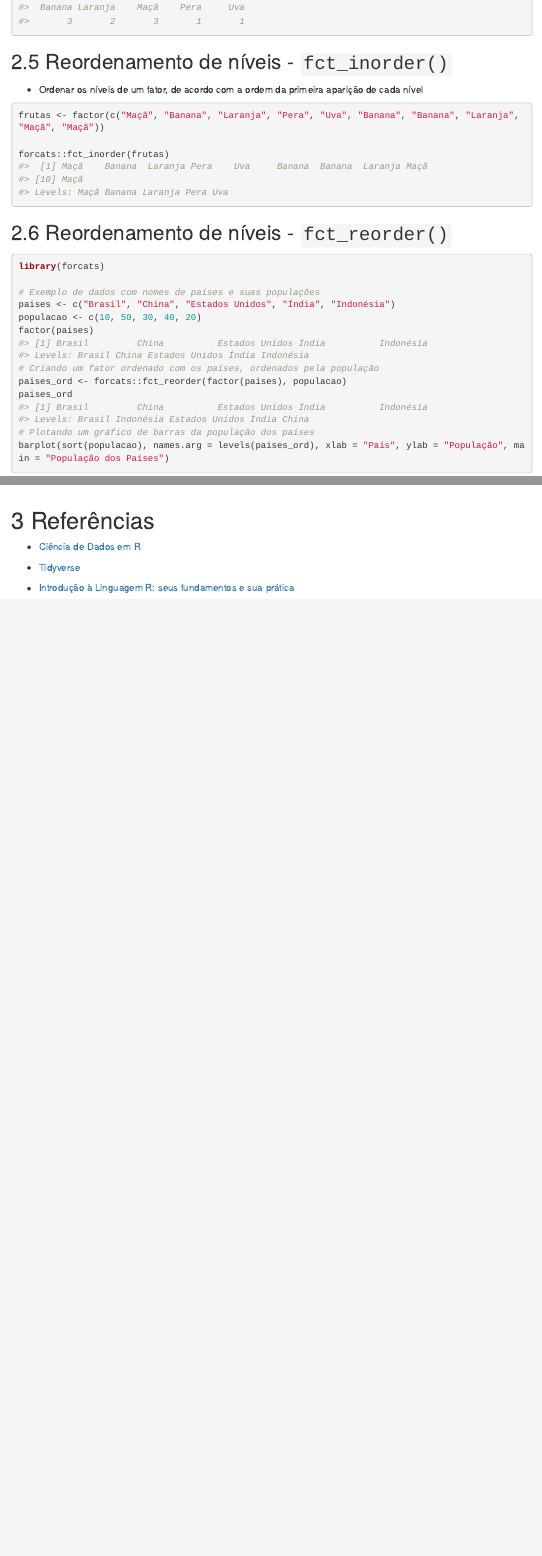
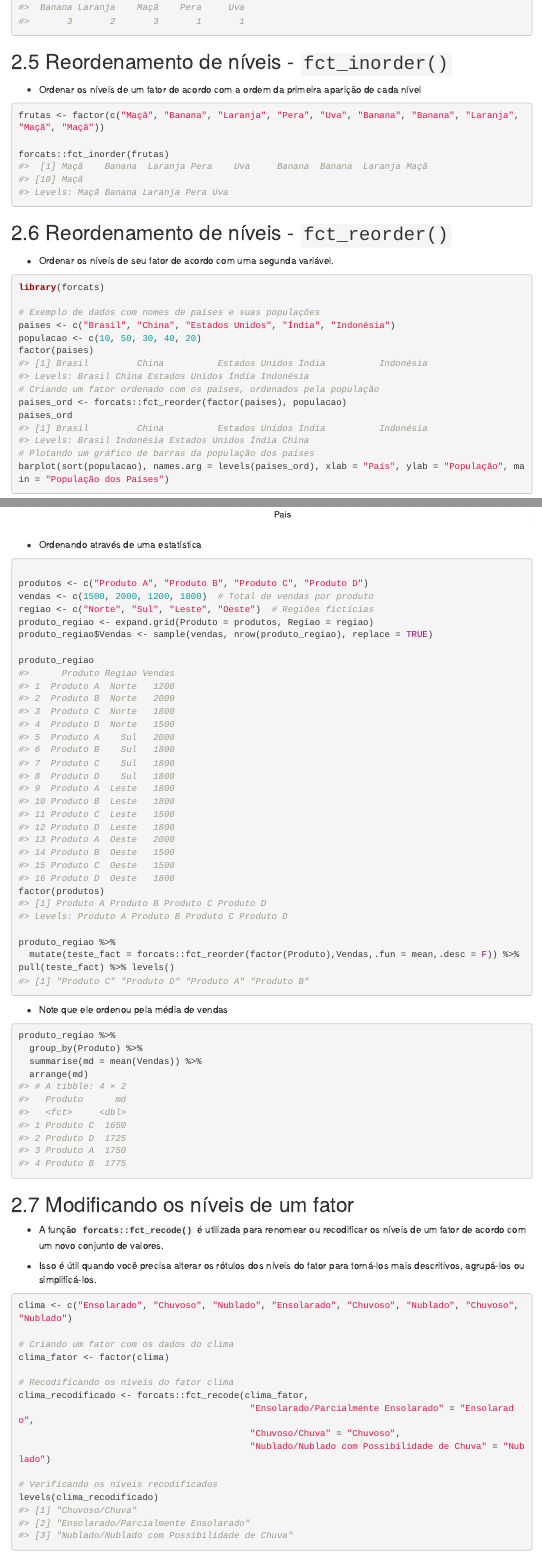
Before and after one commit to leonardobfn/Introducao_Ciencias_de_Dados, an R Markdown document (Cadernos/Aula_06_02_2024.Rmd): the page in a window 1100 px wide, from 3250 px down, and a second part further down, joined at a grey line. Rendered offline with R 4.5, knitr and Pandoc, with nearby package versions; code that draws random numbers runs with fixed seeds of ours; menus at the side of the page are left out.

Commit message:
atualização

````diff
--- a/Cadernos/Aula_06_02_2024.Rmd
+++ b/Cadernos/Aula_06_02_2024.Rmd
@@ -199,7 +199,7 @@ table(frutas)
 
 ## Reordenamento de níveis - `fct_inorder()`
 
--   Ordenar os níveis de um fator, de acordo com a ordem da primeira aparição de cada nível
+-   Ordenar os níveis de um fator de acordo com a ordem da primeira aparição de cada nível
 
 ```{r}
 frutas <- factor(c("Maçã", "Banana", "Laranja", "Pera", "Uva", "Banana", "Banana", "Laranja", "Maçã", "Maçã"))
@@ -209,6 +209,8 @@ forcats::fct_inorder(frutas)
 ```
 
 ## Reordenamento de níveis - `fct_reorder()`
+
+-   Ordenar os níveis de seu fator de acordo com uma segunda variável.
 
 ```{r}
 library(forcats)
@@ -225,3 +227,50 @@ barplot(sort(populacao), names.arg = levels(paises_ord), xlab = "País", ylab =
 
 ```
 
+-   Ordenando através de uma estatística
+
+```{r}
+
+produtos <- c("Produto A", "Produto B", "Produto C", "Produto D")
+vendas <- c(1500, 2000, 1200, 1800)  # Total de vendas por produto
+regiao <- c("Norte", "Sul", "Leste", "Oeste")  # Regiões fictícias
+produto_regiao <- expand.grid(Produto = produtos, Regiao = regiao)
+produto_regiao$Vendas <- sample(vendas, nrow(produto_regiao), replace = TRUE)
+
+produto_regiao
+factor(produtos)
+
+produto_regiao %>%
+  mutate(teste_fact = forcats::fct_reorder(factor(Produto),Vendas,.fun = mean,.desc = F)) %>% pull(teste_fact) %>% levels()
+
+```
+
+-   Note que ele ordenou pela média de vendas
+
+```{r}
+produto_regiao %>%
+  group_by(Produto) %>%
+  summarise(md = mean(Vendas)) %>%
+  arrange(md)
+```
+
+## Modificando os níveis de um fator
+
+-   A função **`forcats::fct_recode()`** é utilizada para renomear ou recodificar os níveis de um fator de acordo com um novo conjunto de valores.
+
+-   Isso é útil quando você precisa alterar os rótulos dos níveis do fator para torná-los mais descritivos, agrupá-los ou simplificá-los.
+
+```{r}
+clima <- c("Ensolarado", "Chuvoso", "Nublado", "Ensolarado", "Chuvoso", "Nublado", "Chuvoso", "Nublado")
+
+# Criando um fator com os dados do clima
+clima_fator <- factor(clima)
+
+# Recodificando os níveis do fator clima
+clima_recodificado <- forcats::fct_recode(clima_fator,
+                                           "Ensolarado/Parcialmente Ensolarado" = "Ensolarado",
+                                           "Chuvoso/Chuva" = "Chuvoso",
+                                           "Nublado/Nublado com Possibilidade de Chuva" = "Nublado")
+
+# Verificando os níveis recodificados
+levels(clima_recodificado)
````
Also changed, not shown: Atividades/Trabalhos_Parciais/Trabalho_2_questoes_1_2_3_4.R (renamed from Atividades/Trabalhos_Parciais/Trabalho_2_questoes_1_2_3.R, +2 -2 lines), Cadernos/Aula_04-01-2024.html, Cadernos/Aula_06_02_2024.html, README.md, Cadernos/Aula_06_02_2024.Rmd (8 more changed lines), 2 other files.
